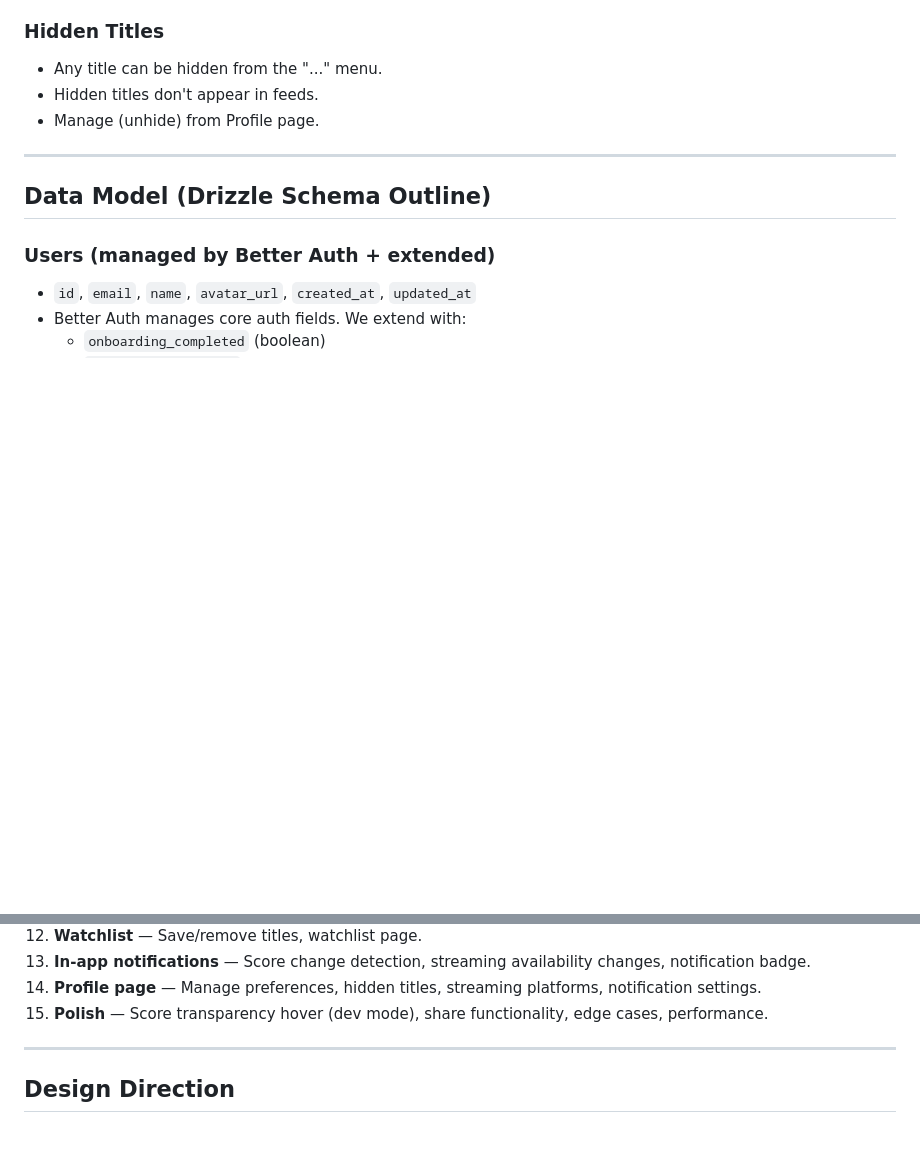
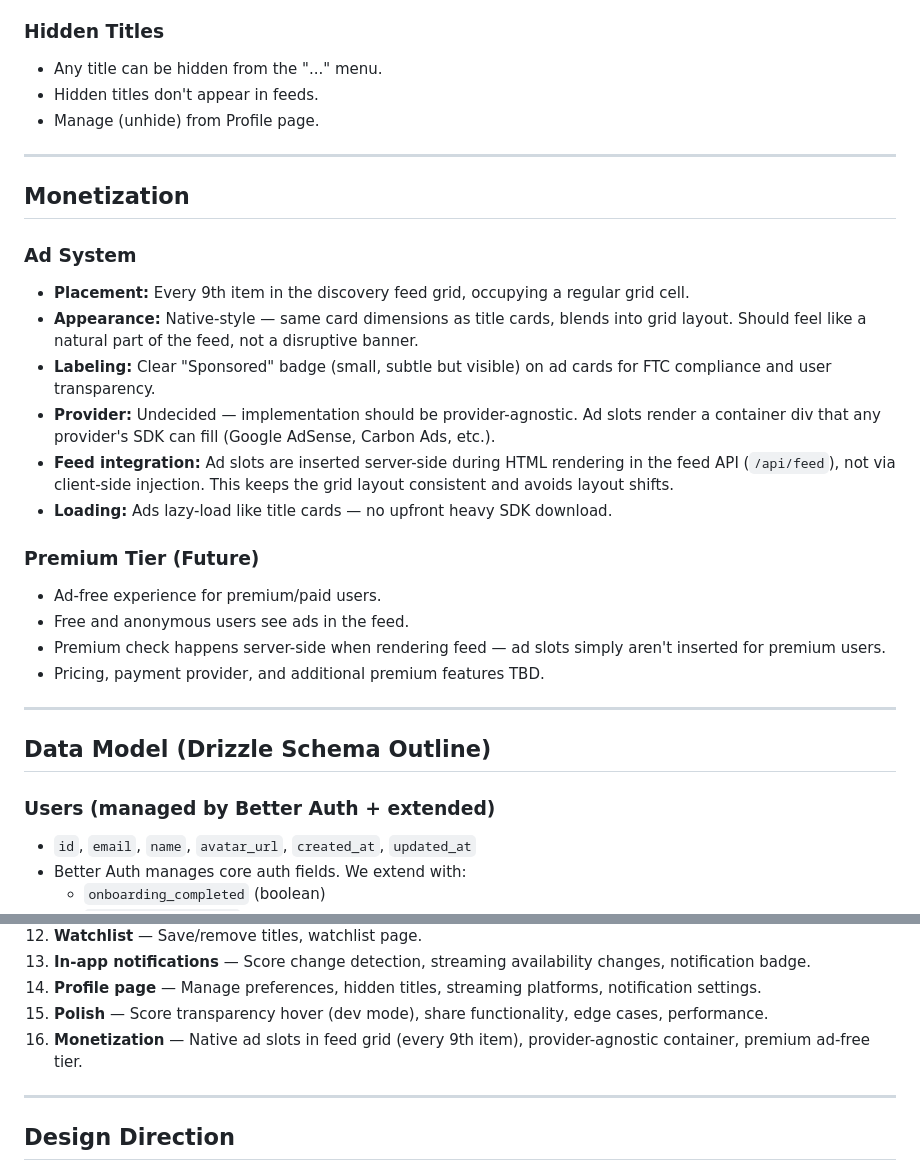
Before and after one commit to akmcbroom/reelscore, a Markdown page: CLAUDE.md, 2 parts joined by grey strips. Rendered like a GitHub page; blank space fills up the shorter version.

Commit message:
Add monetization strategy to CLAUDE.md and README.md
Document native ad system (every 9th grid item, provider-agnostic,
"Sponsored" label) and future premium ad-free tier. Added as Build
Order Step 16.

Co-Authored-By: Claude Opus 4.6 <noreply@anthropic.com>

```diff
--- a/CLAUDE.md
+++ b/CLAUDE.md
@@ -332,6 +332,26 @@ Notifications are detected **lazily**, not via background cron jobs:
 
 ---
 
+## Monetization
+
+### Ad System
+
+- **Placement:** Every 9th item in the discovery feed grid, occupying a regular grid cell.
+- **Appearance:** Native-style — same card dimensions as title cards, blends into grid layout. Should feel like a natural part of the feed, not a disruptive banner.
+- **Labeling:** Clear "Sponsored" badge (small, subtle but visible) on ad cards for FTC compliance and user transparency.
+- **Provider:** Undecided — implementation should be provider-agnostic. Ad slots render a container div that any provider's SDK can fill (Google AdSense, Carbon Ads, etc.).
+- **Feed integration:** Ad slots are inserted server-side during HTML rendering in the feed API (`/api/feed`), not via client-side injection. This keeps the grid layout consistent and avoids layout shifts.
+- **Loading:** Ads lazy-load like title cards — no upfront heavy SDK download.
+
+### Premium Tier (Future)
+
+- Ad-free experience for premium/paid users.
+- Free and anonymous users see ads in the feed.
+- Premium check happens server-side when rendering feed — ad slots simply aren't inserted for premium users.
+- Pricing, payment provider, and additional premium features TBD.
+
+---
+
 ## Data Model (Drizzle Schema Outline)
 
 ### Users (managed by Better Auth + extended)
@@ -406,6 +426,7 @@ Even though everything is v1, build in this sequence so each layer has its found
 13. **In-app notifications** — Score change detection, streaming availability changes, notification badge.
 14. **Profile page** — Manage preferences, hidden titles, streaming platforms, notification settings.
 15. **Polish** — Score transparency hover (dev mode), share functionality, edge cases, performance.
+16. **Monetization** — Native ad slots in feed grid (every 9th item), provider-agnostic container, premium ad-free tier.
 
 ---
 
```
Also changed, not shown: README.md (+6 -0 lines).
